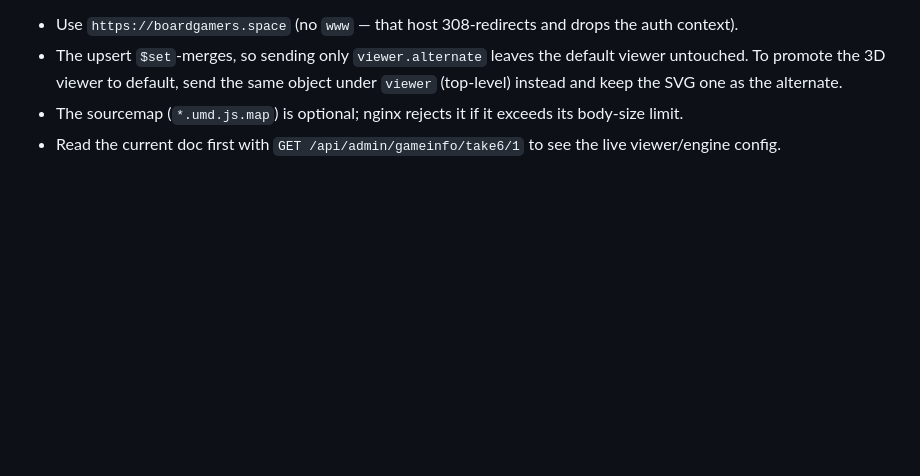
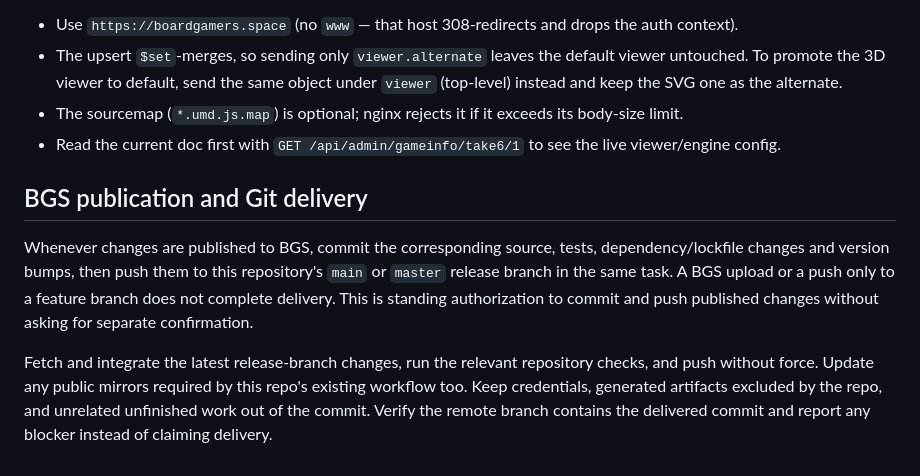
Before and after one commit to boardgamers/take6, a Markdown page: AGENTS.md, the part around the change. GitHub-like rendering; blank space fills up the shorter version.

Commit message:
📝 Document BGS publication source delivery

```diff
--- a/AGENTS.md
+++ b/AGENTS.md
@@ -45,3 +45,17 @@ Notes:
 - The upsert `$set`-merges, so sending only `viewer.alternate` leaves the default viewer untouched. To promote the 3D viewer to default, send the same object under `viewer` (top-level) instead and keep the SVG one as the alternate.
 - The sourcemap (`*.umd.js.map`) is optional; nginx rejects it if it exceeds its body-size limit.
 - Read the current doc first with `GET /api/admin/gameinfo/take6/1` to see the live viewer/engine config.
+
+## BGS publication and Git delivery
+
+Whenever changes are published to BGS, commit the corresponding source, tests,
+dependency/lockfile changes and version bumps, then push them to this repository's
+`main` or `master` release branch in the same task. A BGS upload or a push only to
+a feature branch does not complete delivery. This is standing authorization to
+commit and push published changes without asking for separate confirmation.
+
+Fetch and integrate the latest release-branch changes, run the relevant repository
+checks, and push without force. Update any public mirrors required by this repo's
+existing workflow too. Keep credentials, generated artifacts excluded by the repo,
+and unrelated unfinished work out of the commit. Verify the remote branch contains
+the delivered commit and report any blocker instead of claiming delivery.
```
